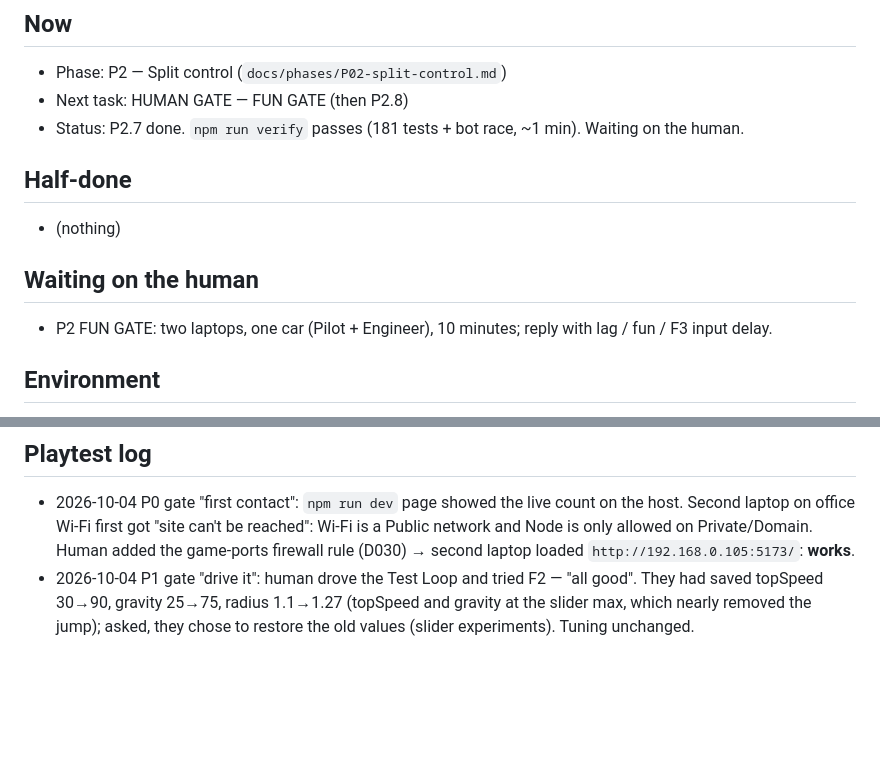
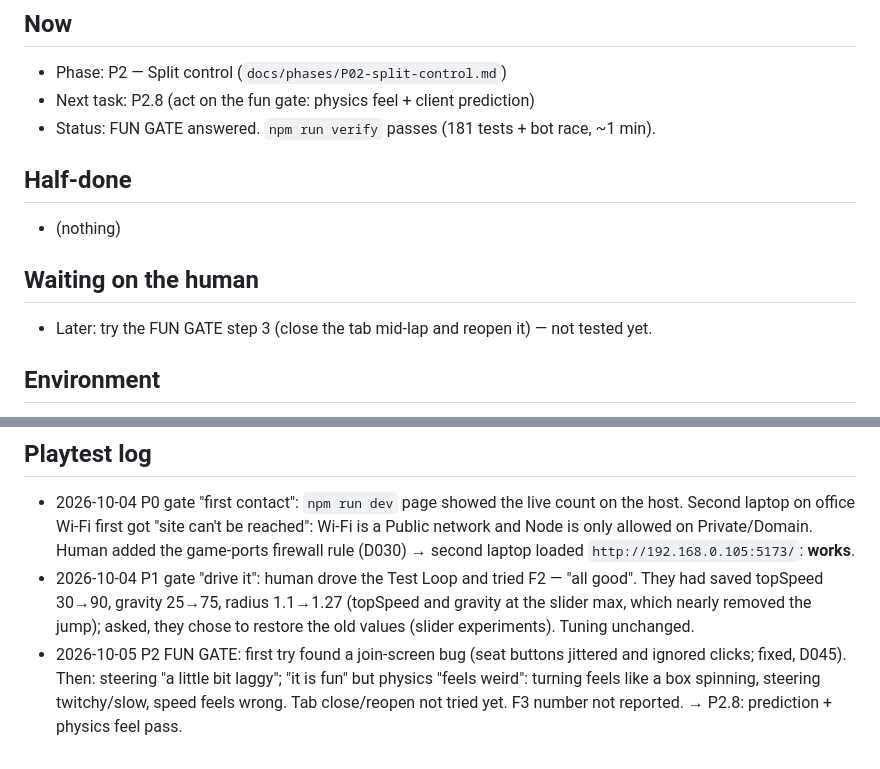
Before and after one commit to cockedBucks/escape-from-work, a Markdown page: docs/PROGRESS.md, 2 parts joined by grey strips. GitHub-like rendering; blank space fills up the shorter version.

Commit message:
P2 FUN GATE: a bit laggy, fun, physics feels weird (answers recorded)
Co-Authored-By: Claude Opus 5.5 <noreply@anthropic.com>

```diff
--- a/docs/PROGRESS.md
+++ b/docs/PROGRESS.md
@@ -5,14 +5,14 @@ roll old "Last sessions" lines into one summary line per finished phase.
 
 ## Now
 - Phase: P2 — Split control (`docs/phases/P02-split-control.md`)
-- Next task: HUMAN GATE — FUN GATE (then P2.8)
-- Status: P2.7 done. `npm run verify` passes (181 tests + bot race, ~1 min). Waiting on the human.
+- Next task: P2.8 (act on the fun gate: physics feel + client prediction)
+- Status: FUN GATE answered. `npm run verify` passes (181 tests + bot race, ~1 min).
 
 ## Half-done
 - (nothing)
 
 ## Waiting on the human
-- P2 FUN GATE: two laptops, one car (Pilot + Engineer), 10 minutes; reply with lag / fun / F3 input delay.
+- Later: try the FUN GATE step 3 (close the tab mid-lap and reopen it) — not tested yet.
 
 ## Environment
 - OS: Windows 11 Pro 10.0.22631
@@ -66,3 +66,7 @@ roll old "Last sessions" lines into one summary line per finished phase.
   saved topSpeed 30→90, gravity 25→75, radius 1.1→1.27 (topSpeed and gravity at the slider max,
   which nearly removed the jump); asked, they chose to restore the old values (slider experiments).
   Tuning unchanged.
+- 2026-10-05 P2 FUN GATE: first try found a join-screen bug (seat buttons jittered and ignored
+  clicks; fixed, D045). Then: steering "a little bit laggy"; "it is fun" but physics "feels
+  weird": turning feels like a box spinning, steering twitchy/slow, speed feels wrong. Tab
+  close/reopen not tried yet. F3 number not reported. → P2.8: prediction + physics feel pass.
```
Also changed, not shown: docs/DECISIONS.md (+1 -0 lines), docs/phases/P02-split-control.md (+1 -1 lines).
